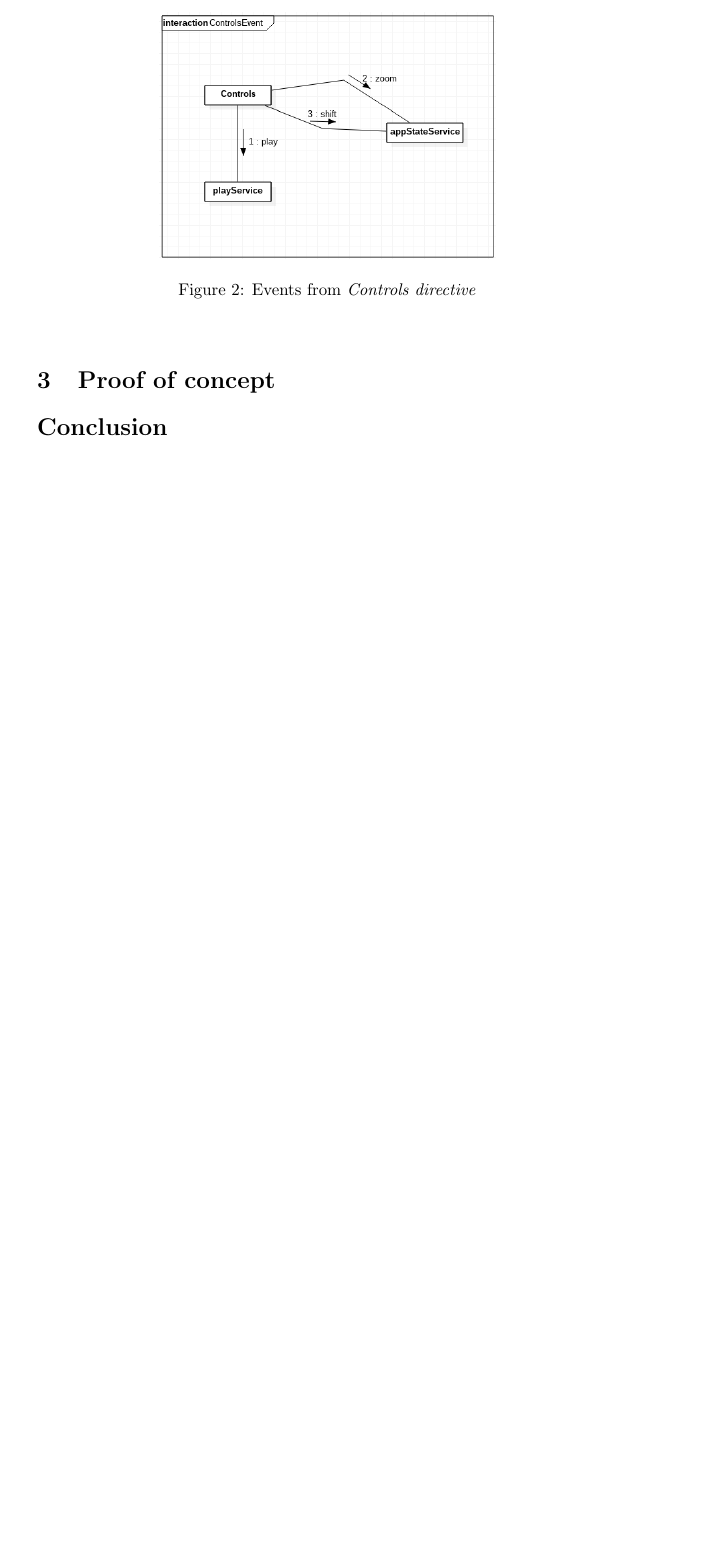
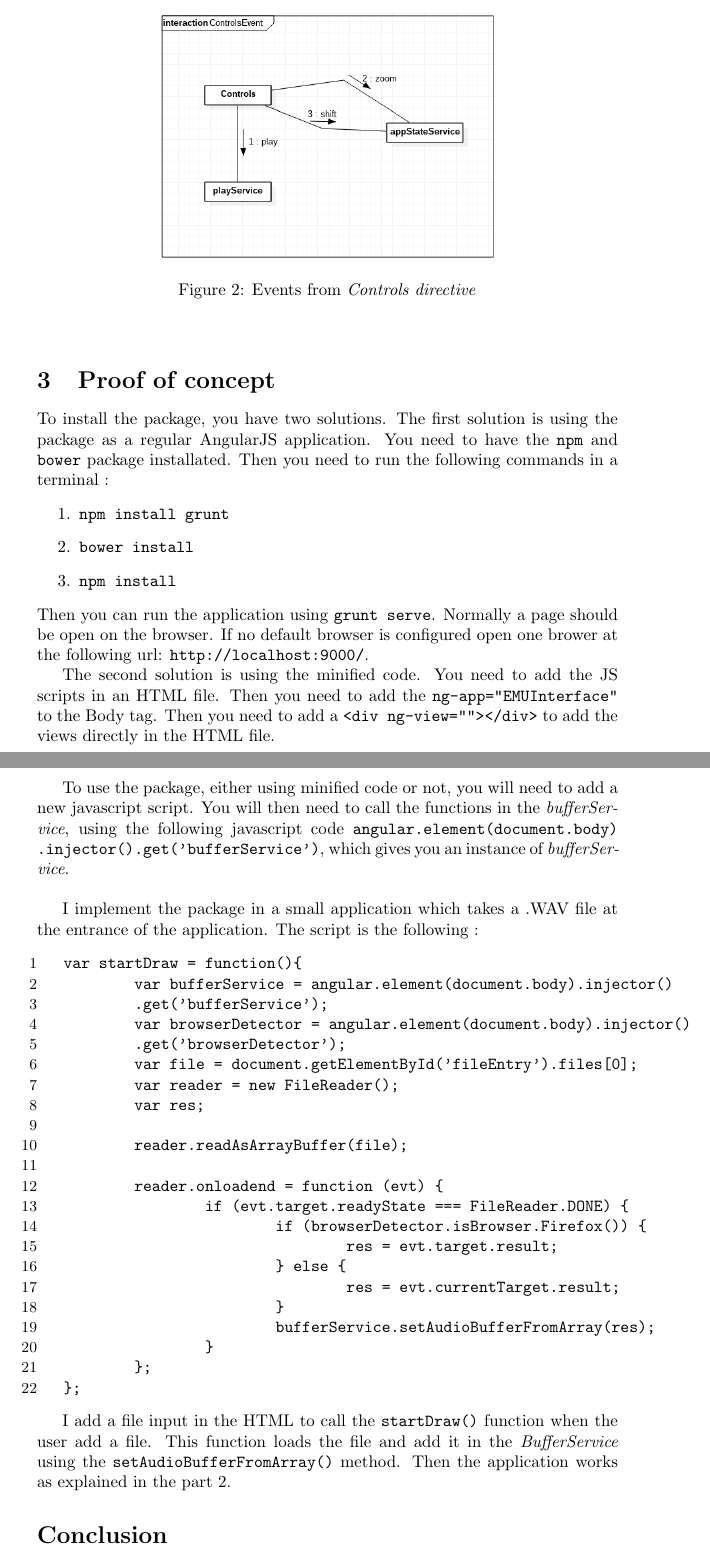
Before and after one commit to Azarus29/Emu-interface-package, a LaTeX document (docs/documentation_emu.tex): part of page 3 of 3 before the commit and two parts of pages 3 and 4 of 4 after it, the two joined at a grey line, cut so that both start at the same text, the shorter picture padded with empty space. Compiled offline with pdfLaTeX.

Commit message:
Updating documentation

```diff
--- a/docs/documentation_emu.tex
+++ b/docs/documentation_emu.tex
@@ -1,5 +1,6 @@
 \documentclass{article}
 \usepackage{graphicx}
+\usepackage{moreverb}
 
 \title{EMU-Interface Documentation}
 \author{Pierre-Antoyne Fontaine}
@@ -78,8 +79,47 @@ I also add a \textit{Controls Directive} to zoom on the signal, but also to play
 %  you have to explain the use case of the POC to make the user understand what is the logic behind
 
 %First talk how to install the package
+To install the package, you have two solutions. The first solution is using the package as a regular AngularJS application. You need to have the \texttt{npm} and \texttt{bower} package installated. Then you need to run the following commands in a terminal :
+\begin{enumerate}
+\item \texttt{npm install grunt}
+\item \texttt{bower install}
+\item \texttt{npm install}
+\end{enumerate}
+Then you can run the application using \texttt{grunt serve}. Normally a page should be open on the browser. If no default browser is configured open one brower at the following url: \texttt{http://localhost:9000/}.
+
+The second solution is using the minified code. You need to add the JS scripts in an HTML file. Then you need to add the \texttt{ng-app="EMUInterface"} to the Body tag. Then you need to add a \texttt{<div ng-view=""></div>} to add the views directly in the HTML file. \\
+
 %Then talk how to access the audioBuffer
+To use the package, either using minified code or not, you will need to add a new javascript script. You will then need to call the functions in the \textit{bufferService}, using the following javascript code \texttt{angular.element(document.body)  .injector().get('bufferService')}, which gives you an instance of \textit{bufferService}.\\
+
 %Finally talk about how I used that to work with a .WAV file in entry of the application
+I implement the package in a small application which takes a .WAV file at the entrance of the application. The script is the following :
+\begin{listing}[1]{1}
+var startDraw = function(){
+	var bufferService = angular.element(document.body).injector()
+	.get('bufferService');
+	var browserDetector = angular.element(document.body).injector()
+	.get('browserDetector');
+	var file = document.getElementById('fileEntry').files[0];
+	var reader = new FileReader();
+	var res;
+
+	reader.readAsArrayBuffer(file);
+
+	reader.onloadend = function (evt) {
+		if (evt.target.readyState === FileReader.DONE) {
+			if (browserDetector.isBrowser.Firefox()) {
+				res = evt.target.result;
+			} else {
+				res = evt.currentTarget.result;
+			}
+			bufferService.setAudioBufferFromArray(res);
+		}
+	};
+};
+\end{listing}
+
+I add a file input in the HTML to call the \texttt{startDraw()} function when the user add a file. This function loads the file and add it in the \textit{BufferService} using the \texttt{setAudioBufferFromArray()} method. Then the application works as explained in the part 2.
 \section*{Conclusion}
 
 The next step to improve this project is to add the interface about annotations of a given speech to the package. This should work as the first part, using different functions to render the annotation on a canvas.
```
Also changed, not shown: docs/documentation_emu.pdf, docs/documentation_emu.tex (4 more changed lines), 2 other files.
